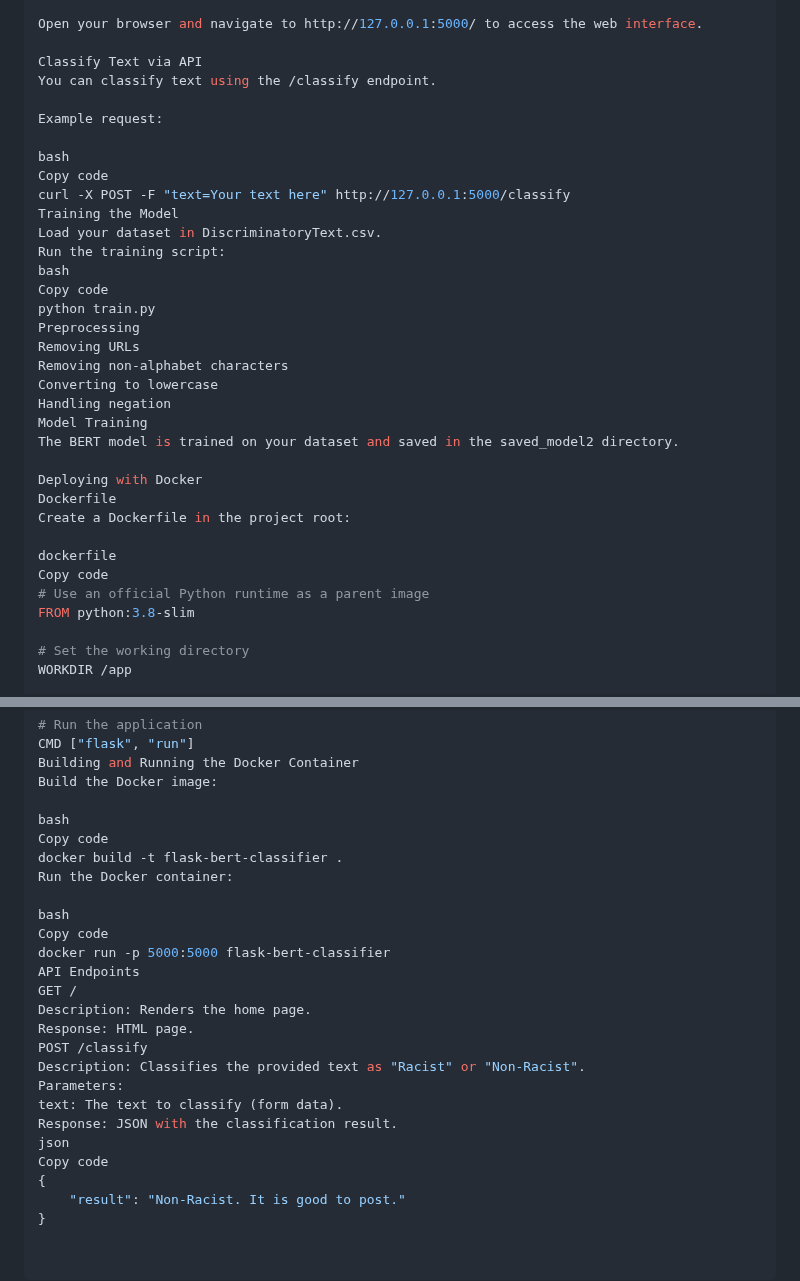
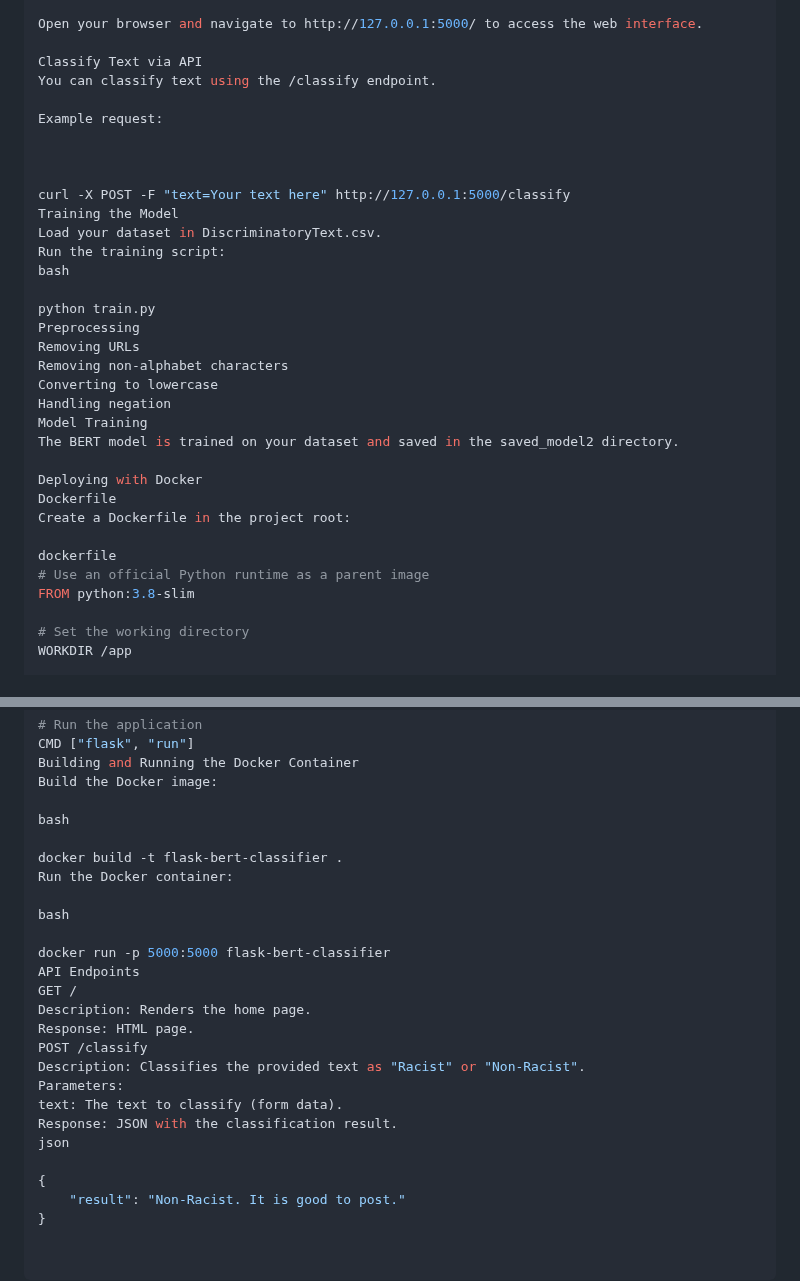
Before and after one commit to zuomozu/NLP-Racism-detection, a Markdown page: README.md, 2 parts joined by grey strips. Drawn GitHub-style.

```diff
--- a/README.md
+++ b/README.md
@@ -64,14 +64,14 @@ You can classify text using the /classify endpoint.
 
 Example request:
 
-bash
-Copy code
+
+
 curl -X POST -F "text=Your text here" http://127.0.0.1:5000/classify
 Training the Model
 Load your dataset in DiscriminatoryText.csv.
 Run the training script:
 bash
-Copy code
+
 python train.py
 Preprocessing
 Removing URLs
@@ -86,7 +86,6 @@ Dockerfile
 Create a Dockerfile in the project root:
 
 dockerfile
-Copy code
 # Use an official Python runtime as a parent image
 FROM python:3.8-slim
 
@@ -112,12 +111,12 @@ Building and Running the Docker Container
 Build the Docker image:
 
 bash
-Copy code
+
 docker build -t flask-bert-classifier .
 Run the Docker container:
 
 bash
-Copy code
+
 docker run -p 5000:5000 flask-bert-classifier
 API Endpoints
 GET /
@@ -129,7 +128,7 @@ Parameters:
 text: The text to classify (form data).
 Response: JSON with the classification result.
 json
-Copy code
+
 {
     "result": "Non-Racist. It is good to post."
 }
```
